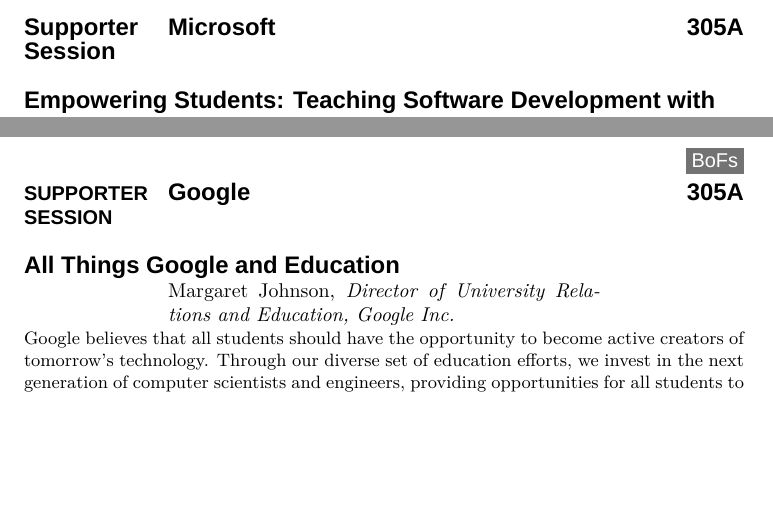
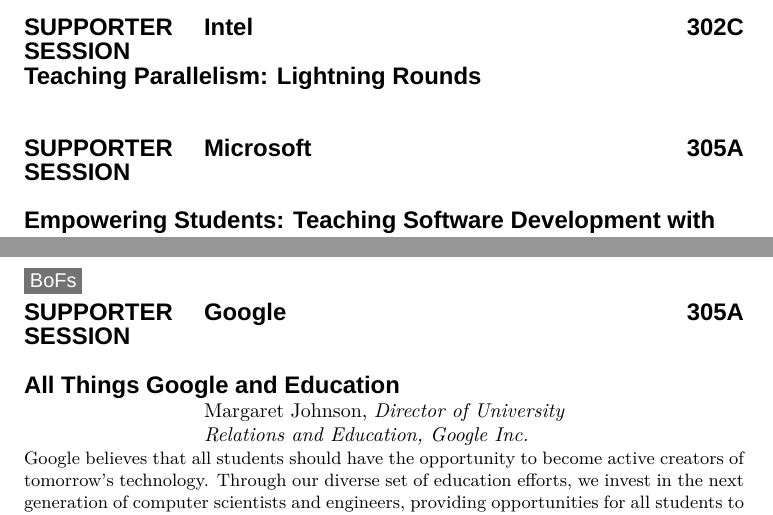
Before and after one commit to bnmnetp/sigcse2012, a LaTeX document (Program/program.tex, which reads Program/thursday.tex): two parts of pages 21 and 33 of 91 before the commit and two parts of pages 21 and 34 of 92 after it, joined at a grey line, cut at the place of the change, the shorter picture padded with empty space. Compiled offline with XeLaTeX; a missing font is replaced by an installed copy or a similar font.

Commit message:
Move and add Intel's session -- cascade changes.
Signed-off-by: Brad Miller <bonelake@gmail.com>

```diff
--- a/Program/thursday.tex
+++ b/Program/thursday.tex
@@ -199,12 +199,18 @@
 %     {\sffamily\large\textbf{302C}} \\
 % \end{longtable}
 \newpage
-\begin{longtable}[l]{@{}p{1in}@{}p{3in}@{}r}
-    {\sffamily\large\textbf{Supporter Session}} &
+\begin{longtable}[l]{@{}p{1.25in}@{}p{2.75in}@{}r}
+    {\sffamily\large\textbf{SUPPORTER SESSION}} &
+    {\sffamily\large\textbf{Intel}} &
+    {\sffamily\large\textbf{302C}} \\
+    \multicolumn{3}{@{}p{5in}}{\raggedright\sffamily\large\textbf{Teaching Parallelism: Lightning Rounds}} \\
+\end{longtable}
+\begin{longtable}[l]{@{}p{1.25in}@{}p{2.0in}@{}r}
+    {\sffamily\large\textbf{SUPPORTER SESSION}} &
     {\sffamily\large\textbf{Microsoft}} &
     {\sffamily\large\textbf{305A}} \\ \\
     \multicolumn{3}{@{}p{5in}}{\raggedright\sffamily\large\textbf{Empowering Students: Teaching Software Development with Windows Phone}} \\
-    & \multicolumn{2}{@{}p{4in}}{Rob Miles, \textit{University of Hull}} \\
+    & \multicolumn{2}{@{}p{3.75in}}{Rob Miles, \textit{University of Hull}} \\
     \multicolumn{3}{@{}p{5in}}{With Windows Phone it is really easy to make publishing applications and games part of the learning experience. Students love being able to share their work with friends, family and even future employers. In this session you’ll discover the wealth of Windows Phone based teaching resources available and how they can be used to give students a head start in creating useful applications (including use of Cloud) and entertaining gameplay for the Windows Phone platform, while they are at the same time learning software development techniques.} \\
 \end{longtable}
 \cfoot{\colorbox[gray]{0.45}{\color{white}\textsf{Thursday 12:00 - 13:45}}}
@@ -548,8 +550,8 @@
 %     {\sffamily\large\textbf{TBA}} &
 %     {\sffamily\large\textbf{302C}} \\
 % \end{longtable}
-\begin{longtable}[l]{@{}p{1in}@{}p{3in}@{}r}
-    {\sffamily\textbf{SUPPORTER SESSION}} &
+\begin{longtable}[l]{@{}p{1.25in}@{}p{2.5in}@{}r}
+    {\sffamily\large\textbf{SUPPORTER SESSION}} &
     {\sffamily\large\textbf{Google}} &
     {\sffamily\large\textbf{305A}} \\ \\
     \multicolumn{3}{@{}p{5in}}{\raggedright\sffamily\large\textbf{All Things Google and Education}} \\
```
Also changed, not shown: Program/friday.tex (+4 -4 lines), Program/sagtable_alone.tex (+5 -4 lines), Program/sag.pdf, Program/thursday.tex (20 more changed lines).
